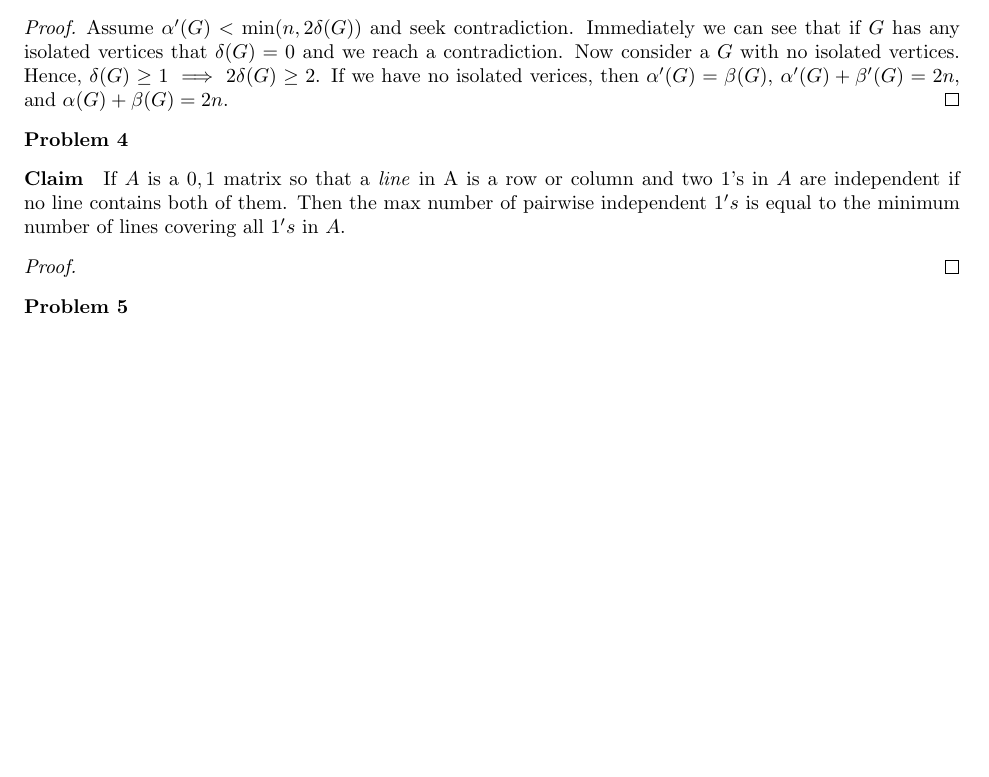
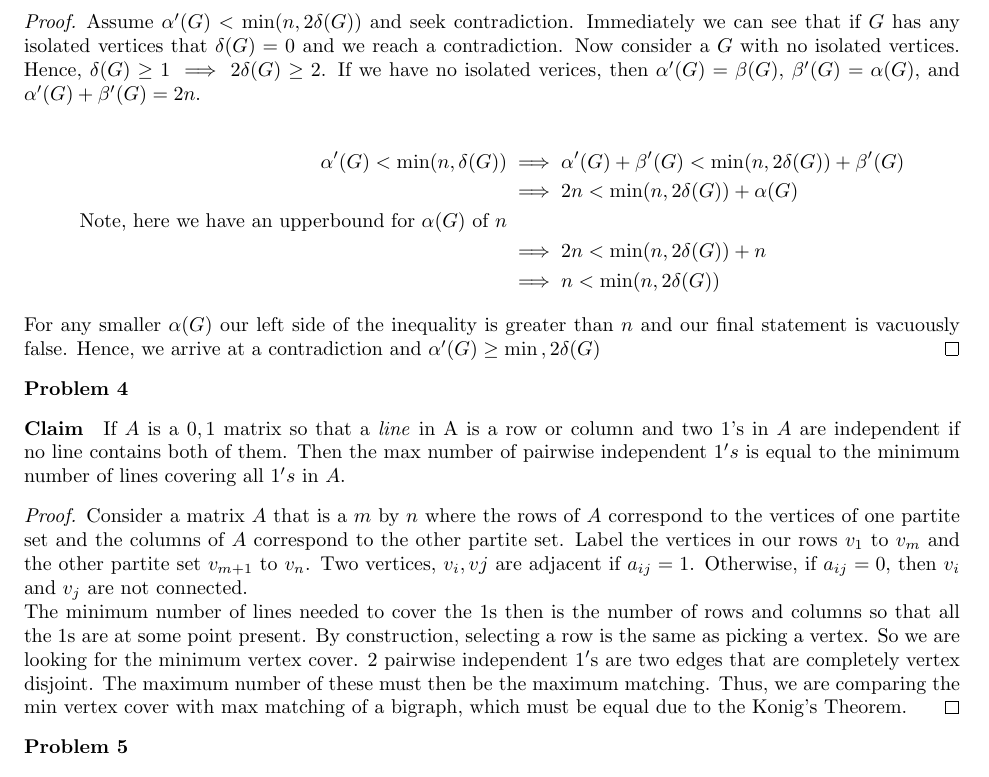
Before and after one commit to SkamDart/graph-theory, a LaTeX problem sheet (hw5/hw5.tex): part of page 2 of 2, cut so that both start at the same text, the shorter picture padded with empty space. Compiled offline with pdfLaTeX.

Commit message:
finished hw

```diff
--- a/hw5/hw5.tex
+++ b/hw5/hw5.tex
@@ -91,7 +91,16 @@ Up to isomorphism there are two spanning trees of $K_{2,4}$. Specifically, we co
 Let $G = (X,Y ; E)$ be a bipartite simple graph with partite sets $X$ and $Y$, where $|X| = |Y| = n$. Then $\alpha'(G) \geq \min{, 2 \delta(G)}$
 \end{claim}
 \begin{proof}
-Assume $\alpha'(G) < \min(n, 2 \delta(G))$ and seek contradiction. Immediately we can see that if $G$ has any isolated vertices that $\delta(G) = 0$ and we reach a contradiction. Now consider a $G$ with no isolated vertices. Hence, $\delta(G) \geq 1 \implies 2\delta(G) \geq 2$. If we have no isolated verices, then $\alpha'(G) = \beta(G)$, $\alpha'(G) + \beta'(G) = 2n$, and $\alpha(G) + \beta(G) = 2n$.
+Assume $\alpha'(G) < \min(n, 2 \delta(G))$ and seek contradiction. Immediately we can see that if $G$ has any isolated vertices that $\delta(G) = 0$ and we reach a contradiction. Now consider a $G$ with no isolated vertices. Hence, $\delta(G) \geq 1 \implies 2\delta(G) \geq 2$. If we have no isolated verices, then $\alpha'(G) = \beta(G)$, $\beta'(G) = \alpha(G)$, and $\alpha'(G) + \beta'(G) = 2n$.
+
+\begin{align*}
+	\alpha'(G) < \min (n, \delta(G)) & \implies \alpha'(G) + \beta'(G) < \min (n, 2\delta(G)) + \beta'(G)\\
+	& \implies 2n < \min (n, 2\delta(G)) + \alpha(G) \\
+	\text{Note, here we have an upperbound for } \alpha(G) \text{ of } n\\
+	& \implies 2n < \min (n, 2\delta(G)) + n\\
+	& \implies n < \min (n, 2 \delta(G))
+\end{align*}
+For any smaller $\alpha(G)$ our left side of the inequality is greater than $n$ and our final statement is vacuously false. Hence, we arrive at a contradiction and $\alpha'(G) \geq \min{, 2 \delta(G)}$
 \end{proof}
 
 \noindent \textbf{Problem 4}
@@ -99,7 +108,10 @@ Assume $\alpha'(G) < \min(n, 2 \delta(G))$ and seek contradiction. Immediately w
 If $A$ is a $0, 1$ matrix so that a \textit{line} in A is a row or column and two $1$'s in $A$ are independent if no line contains both of them. Then the max number of pairwise independent $1's$ is equal to the minimum number of lines covering all $1's$ in $A$.
 \end{claim}
 \begin{proof}
-
+Consider a matrix $A$ that is a $m$ by $n$ where the rows of $A$ correspond to the vertices of one partite set and the columns of $A$ correspond to the other partite set. Label the vertices in our rows $v_1$ to $v_m$ and the other partite set $v_{m + 1}$ to $v_n$. Two vertices, $v_i,vj$ are adjacent if $a_{ij} = 1$. Otherwise, if $a_{ij} = 0$, then $v_i$ and $v_j$ are not connected. \\
+The minimum number of lines needed to cover the 1s then is the number of rows and columns so that all the 1s are at some point present. By construction, selecting a row is the same as picking a vertex.
+So we are looking for the minimum vertex cover.
+$2$ pairwise independent $1'$s are two edges that are completely vertex disjoint. The maximum number of these must then be the maximum matching. Thus, we are comparing the min vertex cover with max matching of a bigraph, which must be equal due to the Konig's Theorem.
 \end{proof}
 
 \noindent \textbf{Problem 5}
```
Also changed, not shown: hw5/hw5.pdf (added).
